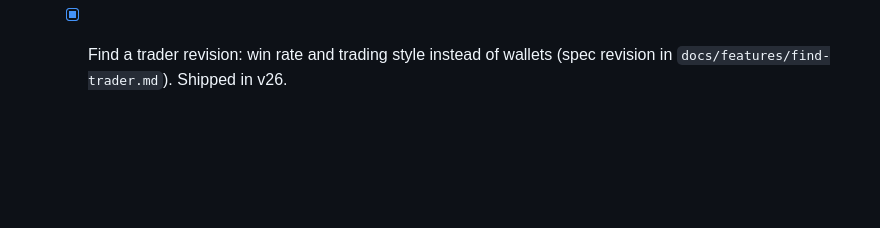
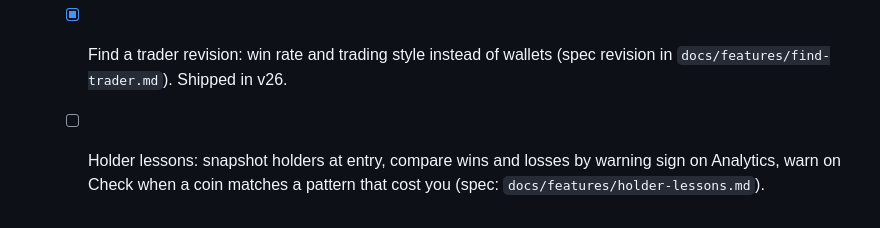
Before and after one commit to 0xDP1/Fomo-tracker, a Markdown page: ROADMAP.md, the part around the change. Rendered like a GitHub page; blank space fills up the shorter version.

Commit message:
Add approved spec for Holder lessons
Co-Authored-By: Claude Opus 5.5 <noreply@anthropic.com>
Claude-Session: https://claude.ai/code/session_01CxuTXNntKzkz2hqDzZMQ2o

```diff
--- a/ROADMAP.md
+++ b/ROADMAP.md
@@ -42,3 +42,4 @@ Static vanilla-JS app, no build step. One step per branch (`step-N-short-name`).
   - [x] Followed traders: follow FOMO handles and see their latest buys and sells on the Dashboard, with one-tap Check (spec: `docs/features/followed-traders.md`). Shipped in v24 with unit and browser tests; CI pending Step 5.
   - [x] Find a trader: handle, link or profile screenshot to their wallets per chain and a scorecard, with Follow (spec: `docs/features/find-trader.md`). Shipped in v25 with unit and browser tests; CI pending Step 5.
   - [x] Find a trader revision: win rate and trading style instead of wallets (spec revision in `docs/features/find-trader.md`). Shipped in v26.
+  - [ ] Holder lessons: snapshot holders at entry, compare wins and losses by warning sign on Analytics, warn on Check when a coin matches a pattern that cost you (spec: `docs/features/holder-lessons.md`).
```
Also changed, not shown: docs/features/holder-lessons.md (added, +19 -0 lines).
